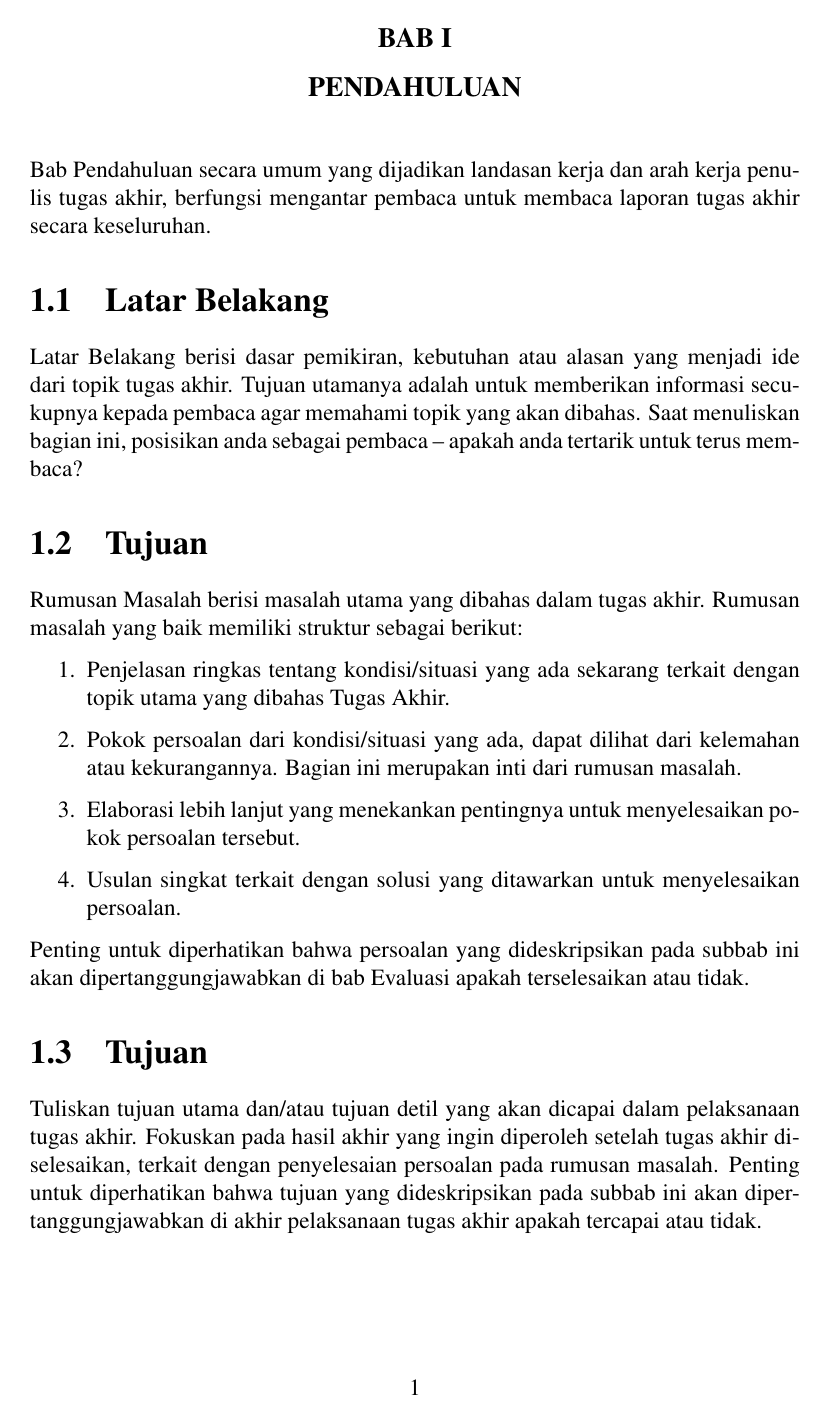
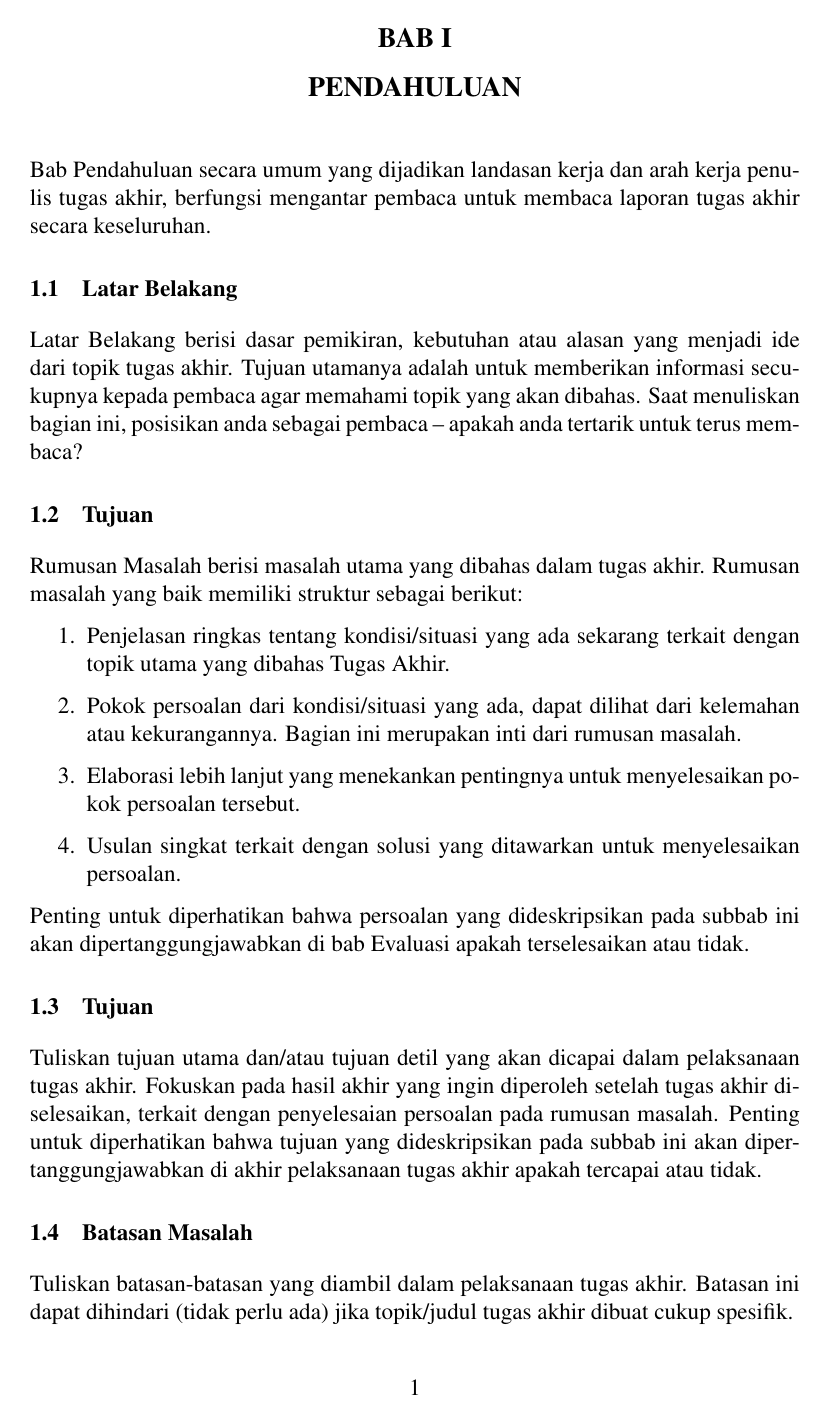
Before and after one commit to sinavarasina/Latex-TA-IF-ITERA-METOPEN, a LaTeX thesis (thesis.tex, which reads chapters/chapter-1.tex, config/if-itb-thesis.sty): page 16 of 28. Compiled offline with pdfLaTeX.

Commit message:
Set fontsize subbab & subsubbab
Mengecilkan ukuran font judul subbab & subsubbab dari "Large" menjadi "normalsize"

```diff
--- a/chapters/chapter-1.tex
+++ b/chapters/chapter-1.tex
@@ -1,7 +1,6 @@
 \chapter{Pendahuluan}
 % Reset penomoran halaman menjadi 1
 \setcounter{page}{1}
-\titleformat*{\section}{\bfseries\Large}
 \pagenumbering{arabic}
 
 \pagestyle{plain}
--- a/config/if-itb-thesis.sty
+++ b/config/if-itb-thesis.sty
@@ -60,10 +60,14 @@
 
 % Setting judul
 \chapterfont{\centering \large}
-\titleformat{\chapter}[display]
-  {\large\centering\bfseries}
-  {\chaptertitlename\ \thechapter}{0pt}
-    {\large\bfseries\uppercase}
+\titleformat{\chapter}[display]%
+  	{\large\centering\bfseries}%
+  	{\chaptertitlename\ \thechapter}{0pt}%
+  	{\large\bfseries\uppercase}
+\titleformat{\section}%
+	{\normalfont\normalsize\bfseries}{\thesection}{1em}{}
+\titleformat{\subsection}%
+	{\normalfont\normalsize\bfseries}{\thesubsection}{1em}{}
 
 % Setting spacing di setiap judul chapter
 \titlespacing*{\chapter}{0pt}{-30pt}{20pt}
```
Also changed, not shown: thesis.tex (+0 -4 lines), thesis.pdf, config/if-itb-thesis.sty (1 more changed lines), 4 other files.
